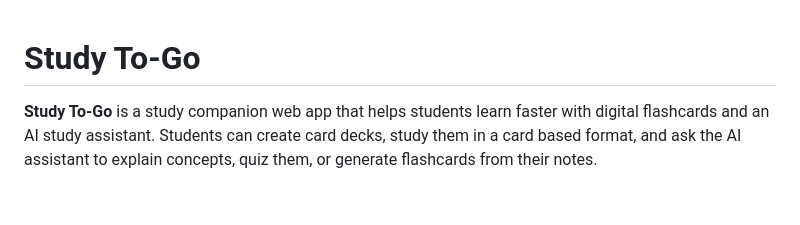
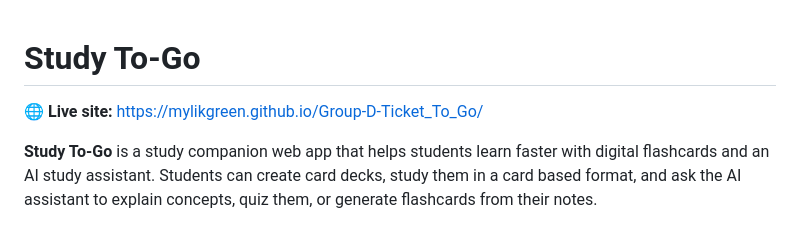
Before and after one commit to MylikGreen/Group-D-Ticket_To_Go, a Markdown page: README.md, the part around the change. Drawn GitHub-style; blank space fills up the shorter version.

Commit message:
Add live GitHub Pages link to README

```diff
--- a/README.md
+++ b/README.md
@@ -1,4 +1,6 @@
 # Study To-Go
+
+🌐 **Live site:** https://mylikgreen.github.io/Group-D-Ticket_To_Go/
 
 **Study To-Go** is a study companion web app that helps students learn faster with digital flashcards and an AI study assistant. Students can create card decks, study them in a card based format, and ask the AI assistant to explain concepts, quiz them, or generate flashcards from their notes.
 
```
